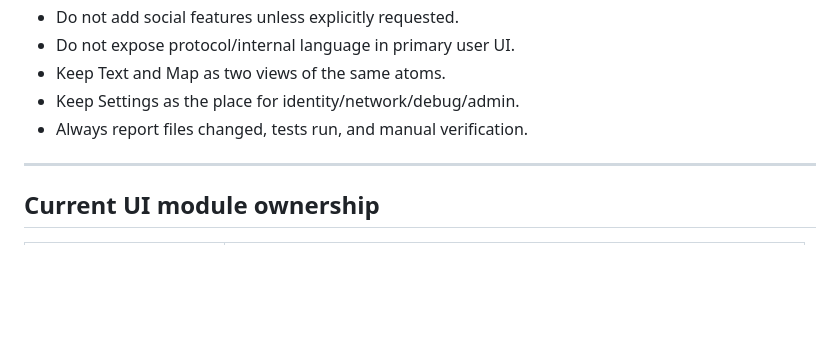
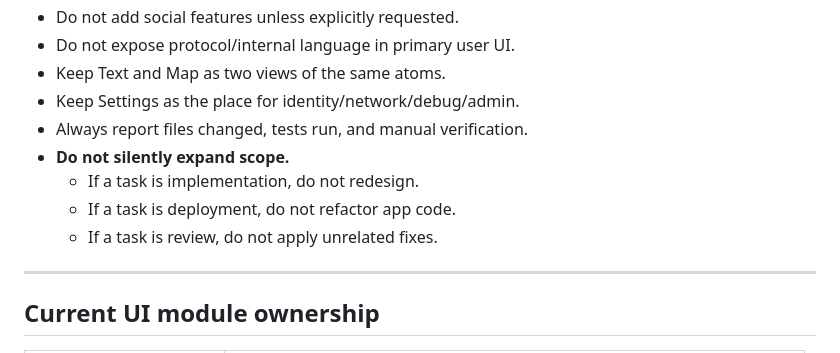
Before and after one commit to Fisker1111/Punkto, a Markdown page: AGENTS.md, the part around the change. GitHub-like rendering; blank space fills up the shorter version.

Commit message:
docs(agents): add no-silent-scope-expansion rule

```diff
--- a/AGENTS.md
+++ b/AGENTS.md
@@ -48,6 +48,10 @@ Approximate nav weighting:
 - Keep Text and Map as two views of the same atoms.
 - Keep Settings as the place for identity/network/debug/admin.
 - Always report files changed, tests run, and manual verification.
+- **Do not silently expand scope.**
+  - If a task is implementation, do not redesign.
+  - If a task is deployment, do not refactor app code.
+  - If a task is review, do not apply unrelated fixes.
 
 ---
 
```
